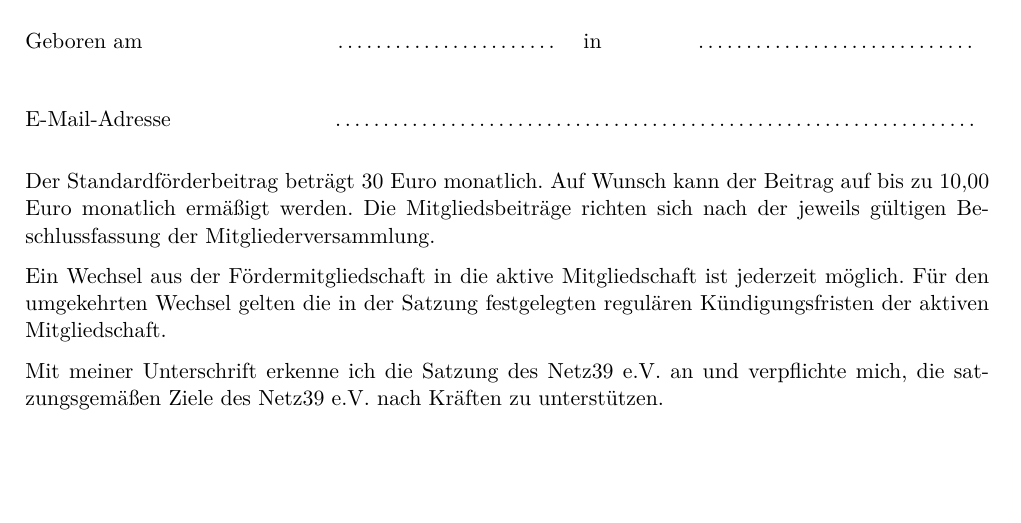
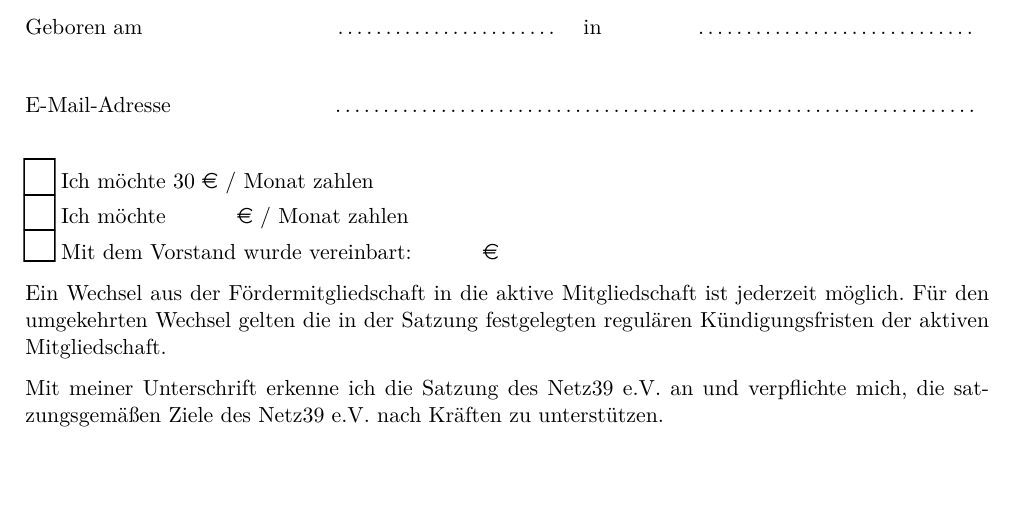
Before and after one commit to netz39/Mitgliedsantraege, a LaTeX document (Aufnahmeantrag_foerder/Aufnahmeantrag_foerder.tex): part of the page, cut so that both start at the same text. Compiled offline with pdfLaTeX.

Commit message:
checkboxen für die verschiedenen beitragsoptionen

```diff
--- a/Aufnahmeantrag_foerder/Aufnahmeantrag_foerder.tex
+++ b/Aufnahmeantrag_foerder/Aufnahmeantrag_foerder.tex
@@ -62,7 +62,10 @@
 \end{tabularx}
 \end{center}
 
-Der Standardförderbeitrag beträgt 30 Euro monatlich. Auf Wunsch kann der Beitrag auf bis zu 10,00 Euro monatlich ermäßigt werden. Die Mitgliedsbeiträge richten sich nach der jeweils gültigen Beschlussfassung der Mitgliederversammlung.
+\cb{} Ich möchte 30 \euro{} / Monat zahlen\\
+\cb{} Ich möchte \tf{beitrag}{1cm} \euro{} / Monat zahlen\\
+\cb{}  Mit dem Vorstand wurde vereinbart: \tf{beitrag_vorstand}{1cm} \euro{}
+
 
 Ein Wechsel aus der Fördermitgliedschaft in die aktive Mitgliedschaft ist jederzeit möglich. Für den umgekehrten Wechsel gelten die in der Satzung festgelegten regulären Kündigungsfristen der aktiven Mitgliedschaft.
 
```
